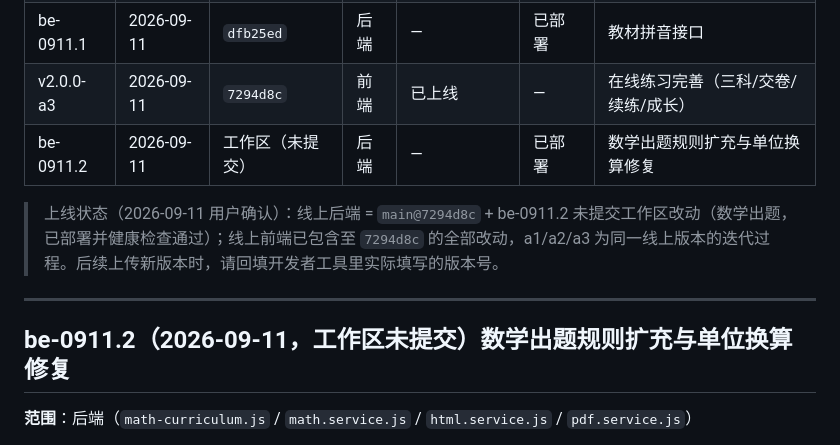
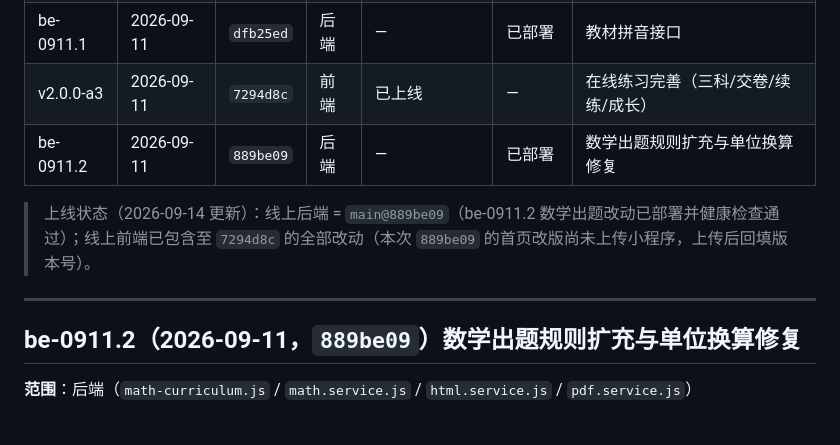
Before and after one commit to mwTea/education-mini, a Markdown page: CHANGELOG.md, the part around the change. Drawn GitHub-style.

Commit message:
docs: CHANGELOG 回填 be-0911.2 提交哈希 889be09

```diff
--- a/CHANGELOG.md
+++ b/CHANGELOG.md
@@ -23,13 +23,13 @@
 | v2.0.0-a2 | 2026-09-11 | `2ab2eff` | 前端 | 已上线 | — | UI 换皮（令牌/小墨/图标/清扫） |
 | be-0911.1 | 2026-09-11 | `dfb25ed` | 后端 | — | 已部署 | 教材拼音接口 |
 | v2.0.0-a3 | 2026-09-11 | `7294d8c` | 前端 | 已上线 | — | 在线练习完善（三科/交卷/续练/成长） |
-| be-0911.2 | 2026-09-11 | 工作区（未提交） | 后端 | — | 已部署 | 数学出题规则扩充与单位换算修复 |
+| be-0911.2 | 2026-09-11 | `889be09` | 后端 | — | 已部署 | 数学出题规则扩充与单位换算修复 |
 
-> 上线状态（2026-09-11 用户确认）：线上后端 = `main@7294d8c` + be-0911.2 未提交工作区改动（数学出题，已部署并健康检查通过）；线上前端已包含至 `7294d8c` 的全部改动，a1/a2/a3 为同一线上版本的迭代过程。后续上传新版本时，请回填开发者工具里实际填写的版本号。
+> 上线状态（2026-09-14 更新）：线上后端 = `main@889be09`（be-0911.2 数学出题改动已部署并健康检查通过）；线上前端已包含至 `7294d8c` 的全部改动（本次 `889be09` 的首页改版尚未上传小程序，上传后回填版本号）。
 
 ---
 
-## be-0911.2（2026-09-11，工作区未提交）数学出题规则扩充与单位换算修复
+## be-0911.2（2026-09-11，`889be09`）数学出题规则扩充与单位换算修复
 
 **范围**：后端（`math-curriculum.js` / `math.service.js` / `html.service.js` / `pdf.service.js`）
 
```
